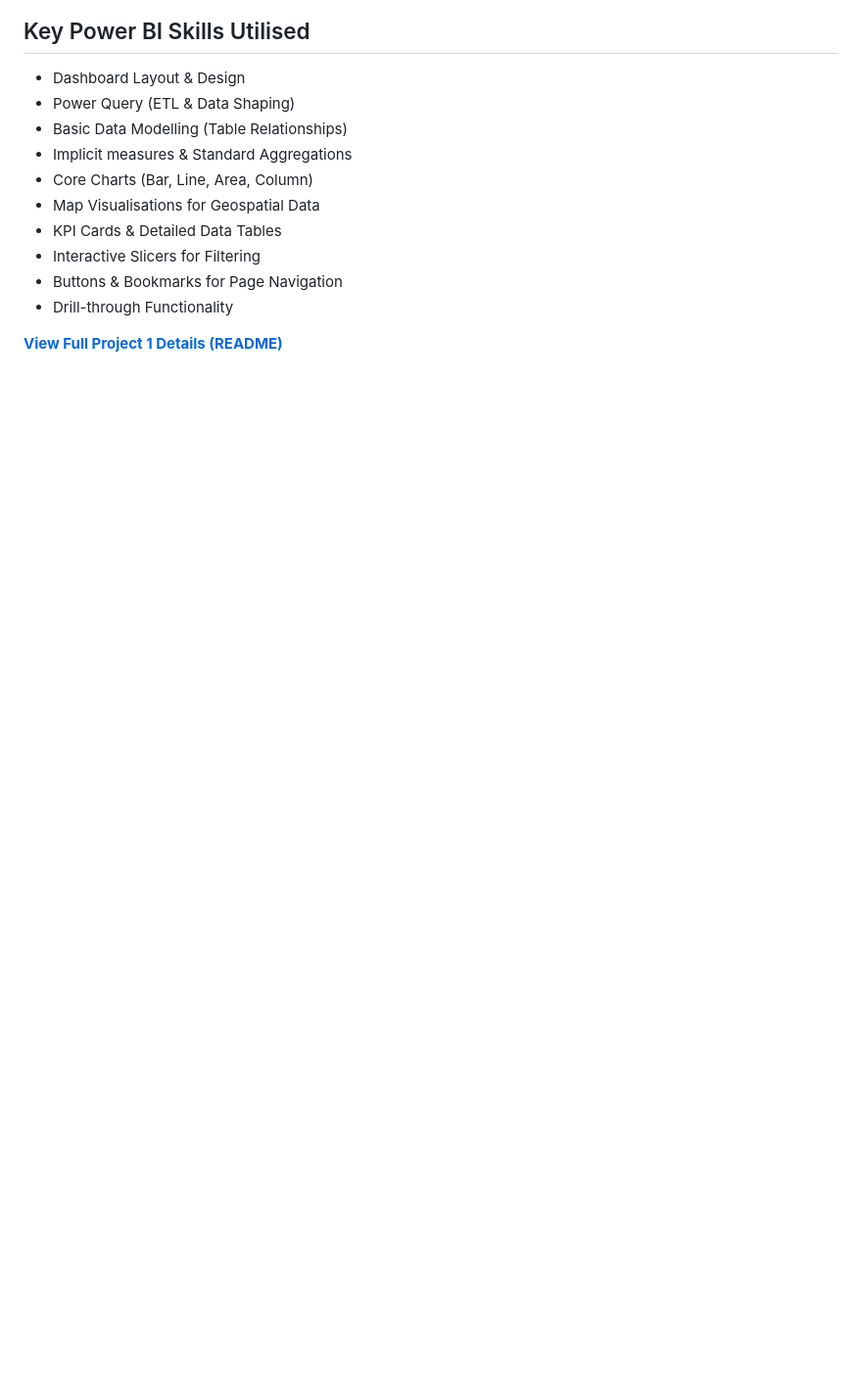
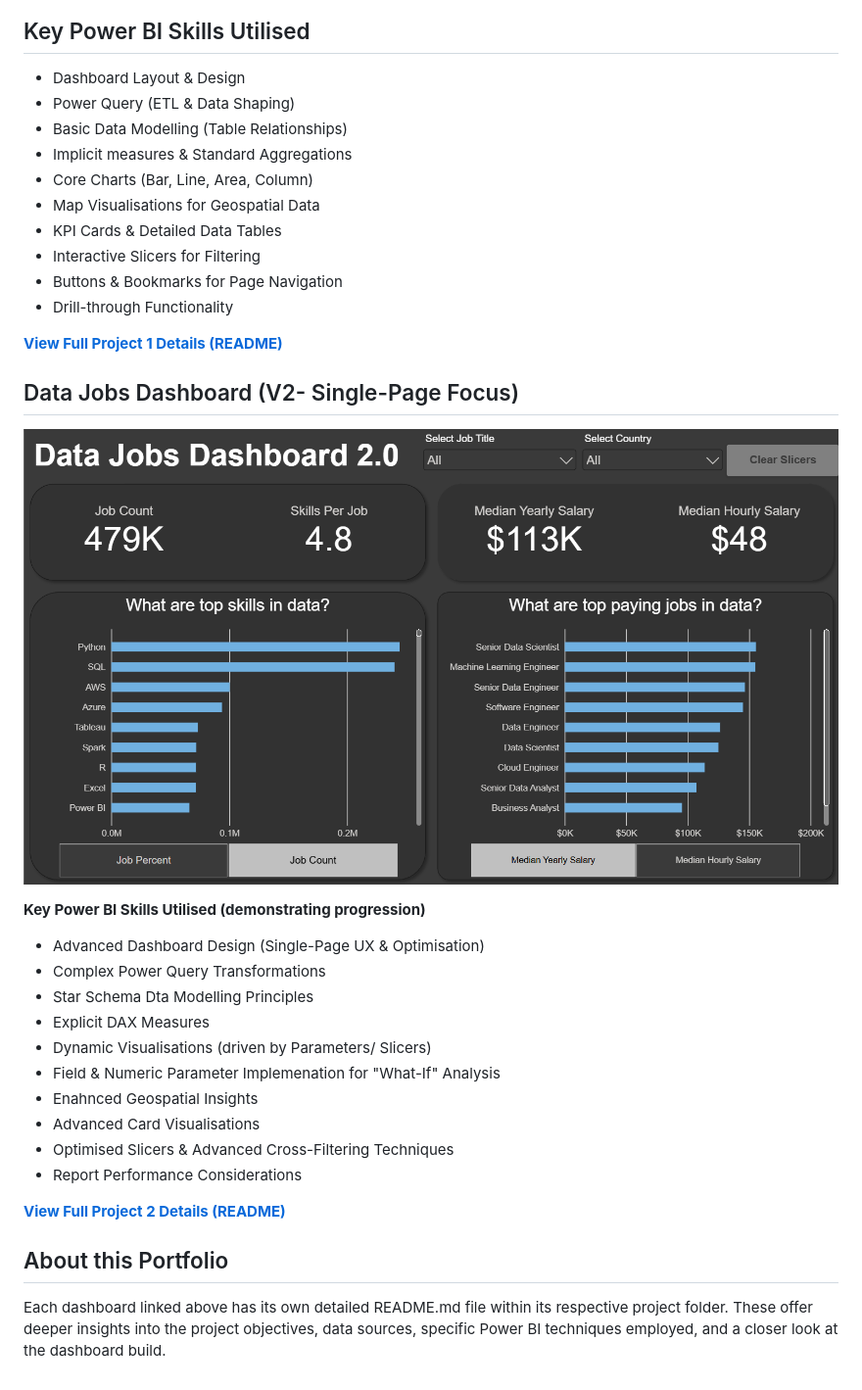
Before and after one commit to abu-bakr-hub/PowerBI_Project_Data_Job_Analysis, a Markdown page: README.md, the part around the change. Shown at 98% size. Rendered like a GitHub page; pictures changed too: images/Power_BI_2.0_Image1.png (added); blank space fills up the shorter version.

Commit message:
project 2 complete

```diff
--- a/README.md
+++ b/README.md
@@ -20,3 +20,26 @@ Explore the dashboards below, each with its own README discussing the details of
 
 
 [**View Full Project 1 Details (README)**](/Data_Jobs_v1/README.md)
+
+## Data Jobs Dashboard (V2- Single-Page Focus)
+
+![Dashboard Page 2.0](/images/Power_BI_2.0_Image1.png)
+
+**Key Power BI Skills Utilised (demonstrating progression)**
+
+* Advanced Dashboard Design (Single-Page UX & Optimisation)
+* Complex Power Query Transformations
+* Star Schema  Dta Modelling Principles
+* Explicit DAX Measures
+* Dynamic Visualisations (driven by Parameters/ Slicers)
+* Field & Numeric Parameter Implemenation for "What-If" Analysis
+* Enahnced Geospatial Insights
+* Advanced Card Visualisations
+* Optimised Slicers & Advanced Cross-Filtering Techniques
+* Report Performance Considerations
+
+[**View Full Project 2 Details (README)**](/Data_Jobs_v2/README.md)
+
+## About this Portfolio
+
+Each dashboard linked above has its own detailed README.md file within its respective project folder. These offer deeper insights into the project objectives, data sources, specific Power BI techniques employed, and a closer look at the dashboard build.
```
Also changed, not shown: Data_Jobs_v2/README.md (added, +33 -0 lines), 1 other file.
